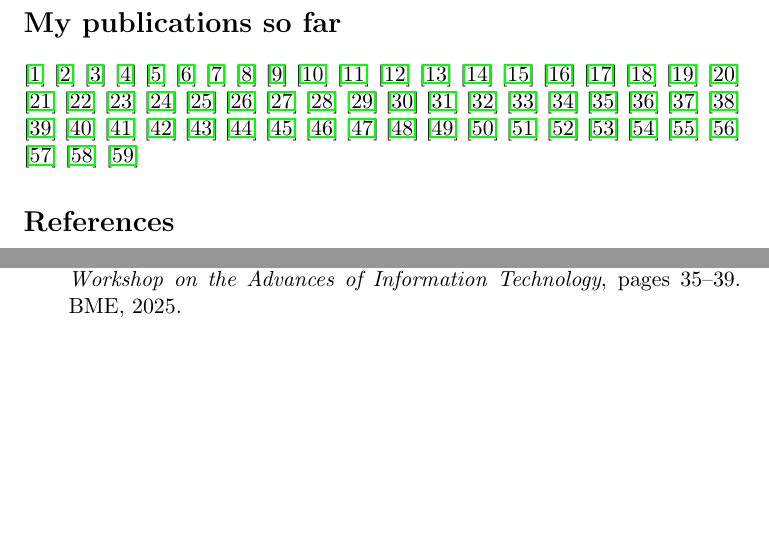
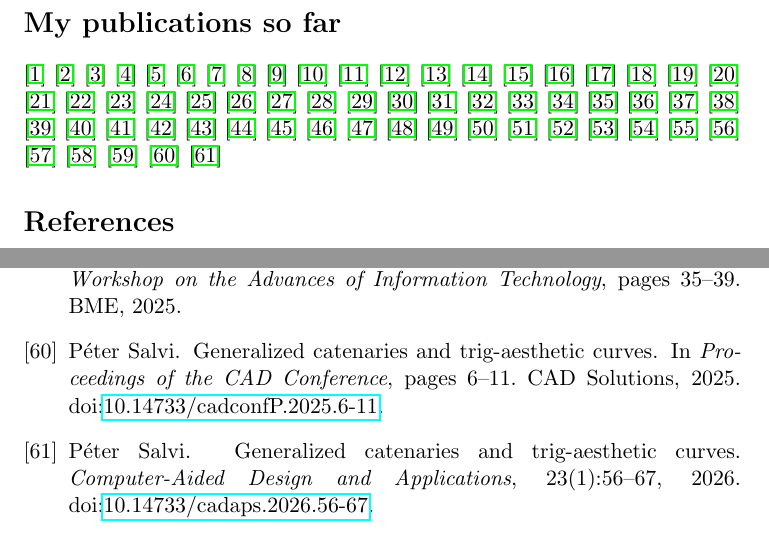
Before and after one commit to salvipeter/bibtex, a LaTeX document (test.tex, which reads salvi.bib): two parts of pages 1 and 6 of 6, joined at a grey line, cut so that both start at the same text, the shorter picture padded with empty space. Compiled offline with pdfLaTeX.

Commit message:
Added CADA paper

```diff
--- a/salvi.bib
+++ b/salvi.bib
@@ -578,0 +583,5 @@
+ booktitle = {Proceedings of the CAD Conference},
+ year = {2025},
+ pages = {6--11},
+ organization = {CAD Solutions},
+ doi = {10.14733/cadconfP.2025.6-11}
@@ -578,0 +594,6 @@
+ volume = {23},
+ number = {1},
+ pages = {56--67},
+ year = {2026},
+ doi = {10.14733/cadaps.2026.56-67}
+}
--- a/test.tex
+++ b/test.tex
@@ -66,6 +66,8 @@
 \citep{Vaitkus:2024}
 \citep{Gunpinar:2024}
 \citep{Salvi:2025}
+\citep{Salvi:2025:Short}
+\citep{Salvi:2026}
 
 \bibliographystyle{unsrt-doi}
 \bibliography{salvi}
```
Also changed, not shown: salvi.bib (10 more changed lines).
